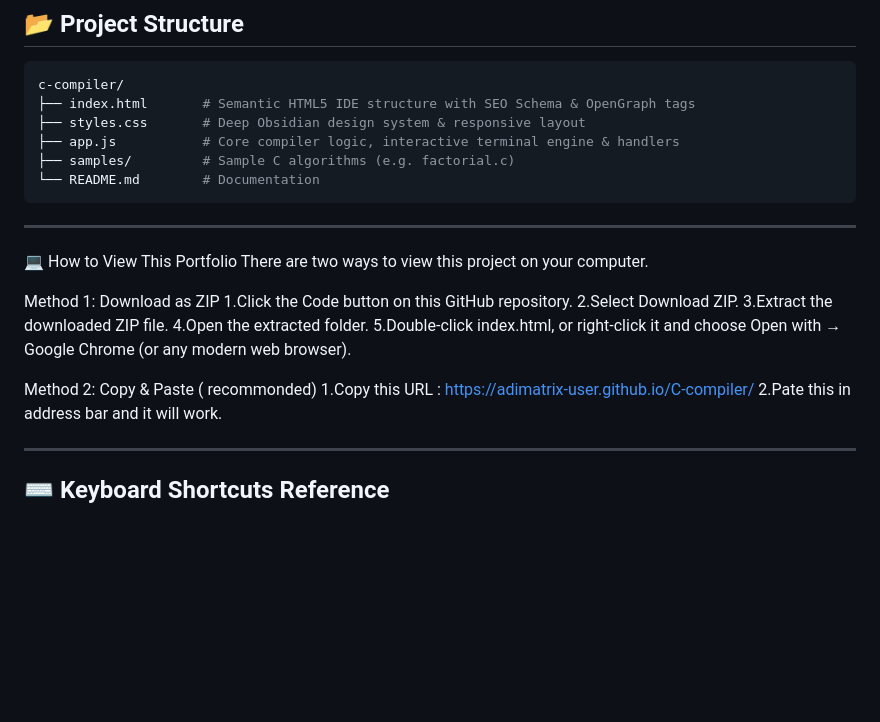
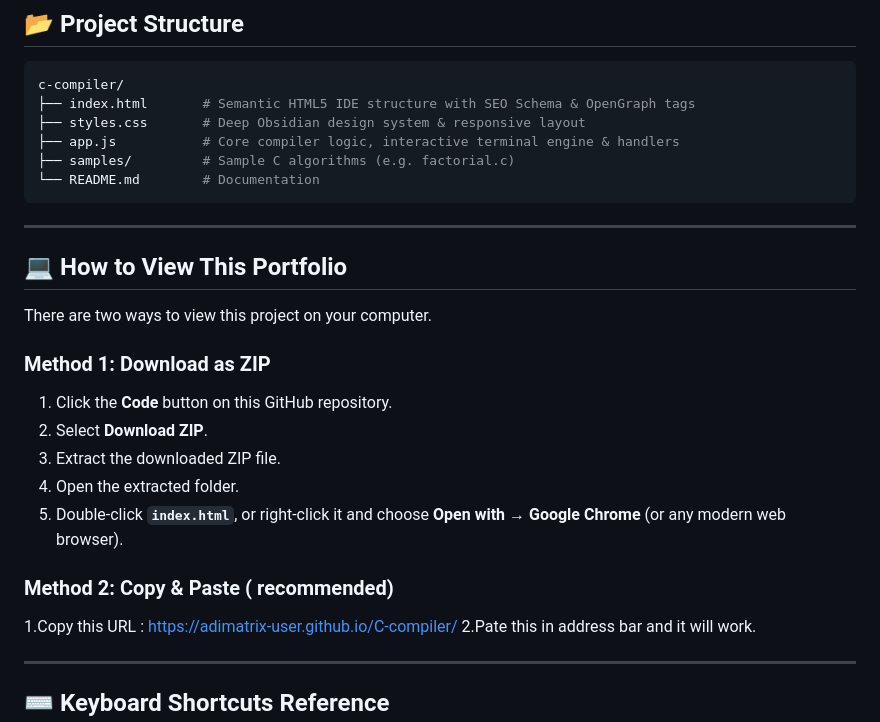
Before and after one commit to ADImatrix-user/C-compiler, a Markdown page: README.md, the part around the change. Drawn GitHub-style; blank space fills up the shorter version.

Commit message:
Improve README instructions for viewing portfolio
Updated formatting and corrected typos in the instructions.

```diff
--- a/README.md
+++ b/README.md
@@ -69,17 +69,19 @@ c-compiler/
 
 ---
 
-💻 How to View This Portfolio
+## 💻 How to View This Portfolio
+
 There are two ways to view this project on your computer.
 
-Method 1: Download as ZIP
-1.Click the Code button on this GitHub repository.
-2.Select Download ZIP.
-3.Extract the downloaded ZIP file.
-4.Open the extracted folder.
-5.Double-click index.html, or right-click it and choose Open with → Google Chrome (or any modern web browser).
+### Method 1: Download as ZIP
 
-Method 2: Copy & Paste ( recommonded)
+1. Click the **Code** button on this GitHub repository.
+2. Select **Download ZIP**.
+3. Extract the downloaded ZIP file.
+4. Open the extracted folder.
+5. Double-click **`index.html`**, or right-click it and choose **Open with → Google Chrome** (or any modern web browser).
+
+### Method 2: Copy & Paste ( recommended)
 1.Copy this URL : https://adimatrix-user.github.io/C-compiler/
 2.Pate this in address bar and it will work.
 
```
